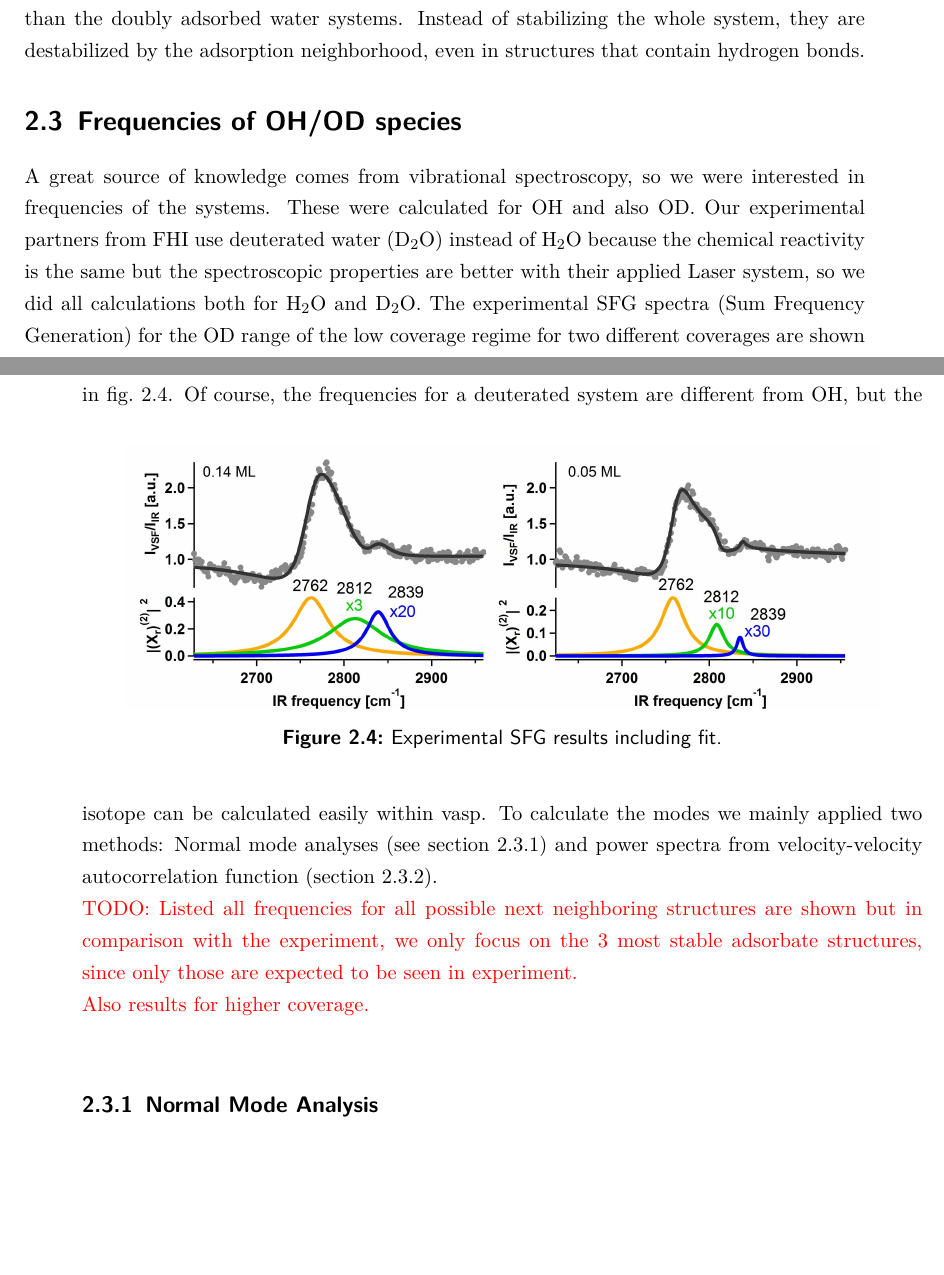
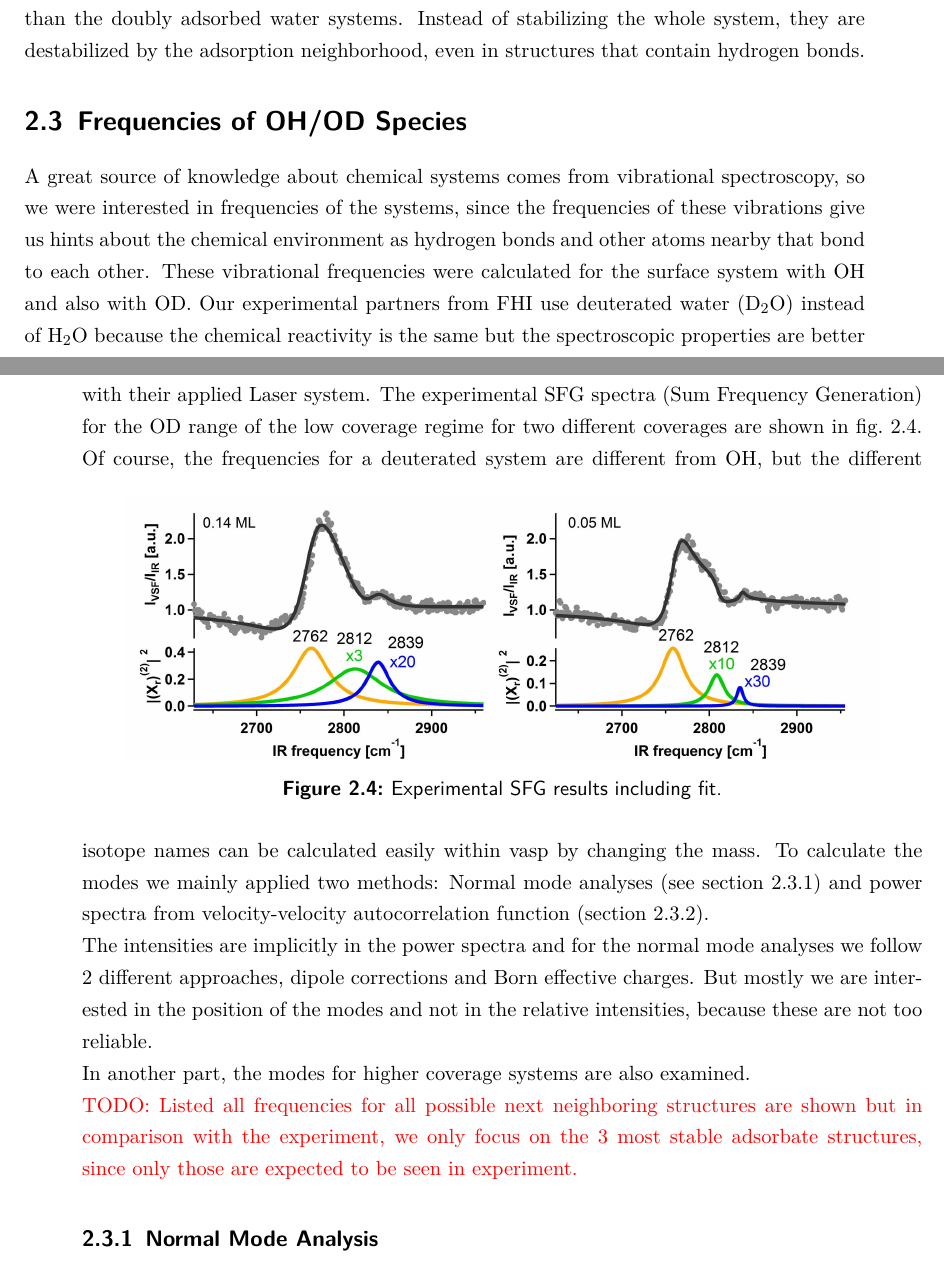
Before and after one commit to soheiden/DISS, a LaTeX thesis (dissertation.tex): two parts of pages 19 and 20 of 38, joined at a grey line, cut so that both start at the same text, the shorter picture padded with empty space. Compiled offline with pdfLaTeX; the source files are stored in an older character set and shown here as Unicode; an older LaTeX class or package is replaced by its successor.

Commit message:
added intro to freq

```diff
--- a/dissertation.tex
+++ b/dissertation.tex
@@ -453,20 +453,23 @@ The stability of those species with higher water coverage is defined as
 Comparing these results for the higher coverages to results with only one adsorbate, just by adding the adsorption energy one can see the following (see also column 3 in table \ref{tab:higher_water}):
 For all systems the added energy of the singly adsorbed species is more stable than the doubly adsorbed water systems. Instead of stabilizing the whole system, they are destabilized by the adsorption neighborhood, even in structures that contain hydrogen bonds.
 
-\section{Frequencies of OH/OD species}
-A great source of knowledge comes from vibrational spectroscopy, so we were interested in frequencies of the systems. These were calculated for OH and also OD. Our experimental partners from FHI use deuterated water (D$_2$O) instead of H$_2$O because the chemical reactivity is the same but the spectroscopic properties are better with their applied Laser system, so we did all calculations both for H$_2$O and D$_2$O. The experimental SFG spectra (Sum Frequency Generation) for the OD range of the low coverage regime for two different coverages are shown in fig.~\ref{abb:exp-sfg}.
+\section{Frequencies of OH/OD Species}
+A great source of knowledge about chemical systems comes from vibrational spectroscopy, so we were interested in frequencies of the systems, since the frequencies of these vibrations give us hints about the chemical environment as hydrogen bonds and other atoms nearby that bond to each other. These vibrational frequencies were calculated for the surface system with OH and also with OD. Our experimental partners from FHI use deuterated water (D$_2$O) instead of H$_2$O because the chemical reactivity is the same but the spectroscopic properties are better with their applied Laser system. The experimental SFG spectra (Sum Frequency Generation) for the OD range of the low coverage regime for two different coverages are shown in fig.~\ref{abb:exp-sfg}.
 \begin{figure}[!ht]
  \centering
 \includegraphics[width=0.9\textwidth]{figures/11-20/SFG_fit.jpg}
  \caption{Experimental SFG results including fit.}
         \label{abb:exp-sfg}
  \end{figure}
-Of course, the frequencies for a deuterated system are different from OH, but the isotope can be calculated easily within vasp. To calculate the modes we mainly applied two methods: Normal mode analyses (see section \ref{nma}) and power spectra from velocity-velocity autocorrelation function (section \ref{vvacf}).
+Of course, the frequencies for a deuterated system are different from OH, but the different isotope names can be calculated easily within vasp by changing the mass. To calculate the modes we mainly applied two methods: Normal mode analyses (see section \ref{nma}) and power spectra from velocity-velocity autocorrelation function (section \ref{vvacf}).
+\\
+The intensities are implicitly in the power spectra and for the normal mode analyses we follow 2 different approaches, dipole corrections and Born effective charges. But mostly we are interested in the position of the modes and not in the relative intensities, because these are not too reliable.
+\\
+In another part, the modes for higher coverage systems are also examined.
 \\
 {\color{red} TODO:
 Listed all frequencies for all possible next neighboring structures are shown but in comparison with the experiment, we only focus on the 3 most stable adsorbate structures, since only those are expected to be seen in experiment.
-\\
-Also results for higher coverage.}
+}
 
 \subsection{Normal Mode Analysis}\label{nma}
 The classical modes calculated with a normal mode analysis are dependent on the mass and the spring constant of the bond.
```
Also changed, not shown: 5 other files.
